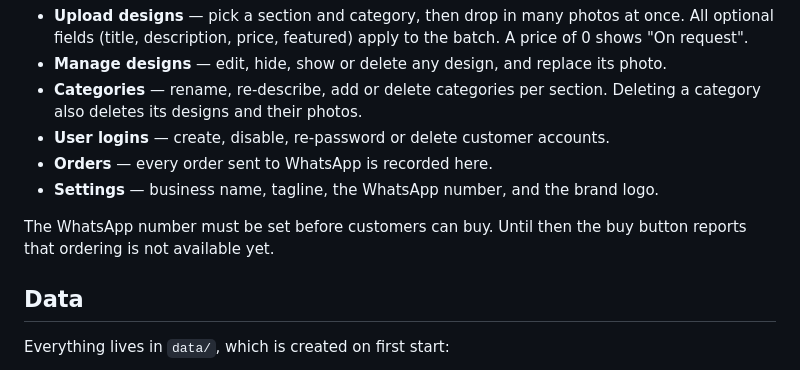
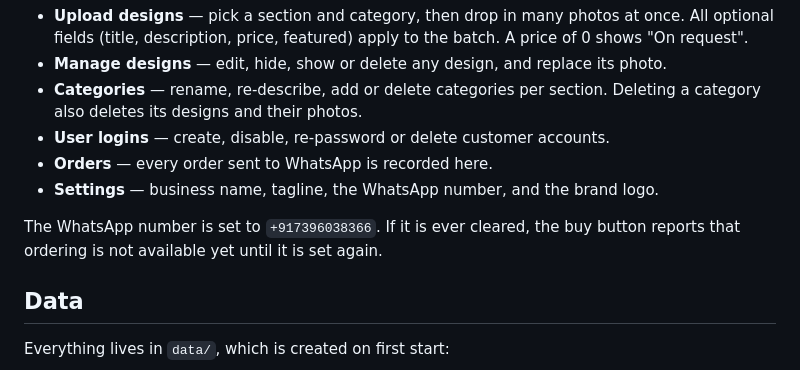
Before and after one commit to sripavan098-creator/Sree_Designers, a Markdown page: README.md, the part around the change. Drawn GitHub-style.

```diff
--- a/README.md
+++ b/README.md
@@ -62,8 +62,8 @@ public sign-up form exists.
 - **Orders** — every order sent to WhatsApp is recorded here.
 - **Settings** — business name, tagline, the WhatsApp number, and the brand logo.
 
-The WhatsApp number must be set before customers can buy. Until then the buy
-button reports that ordering is not available yet.
+The WhatsApp number is set to `+917396038366`. If it is ever cleared, the buy
+button reports that ordering is not available yet until it is set again.
 
 ## Data
 
```
Also changed, not shown: AGENTS.md (added, +128 -0 lines).
